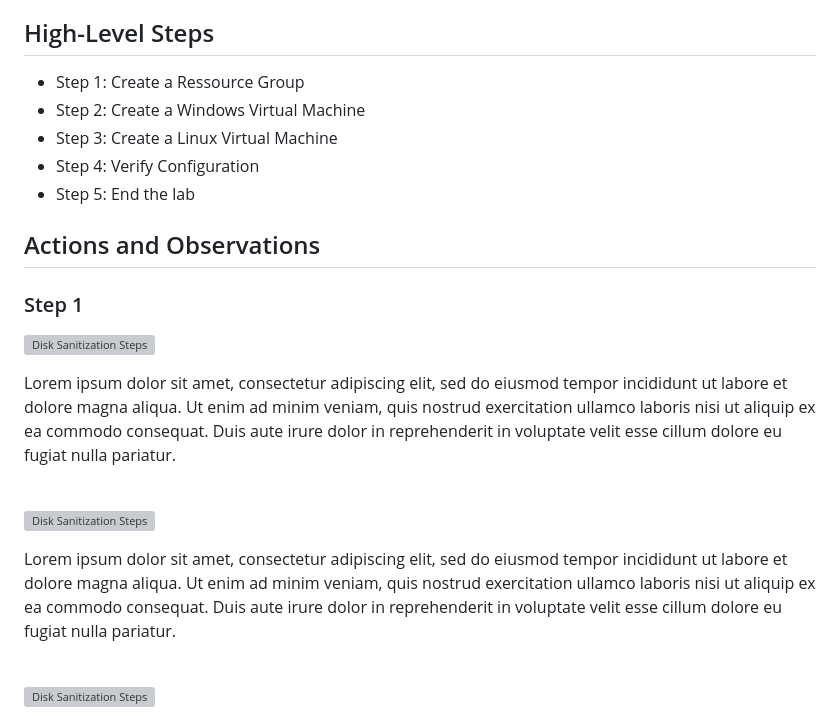
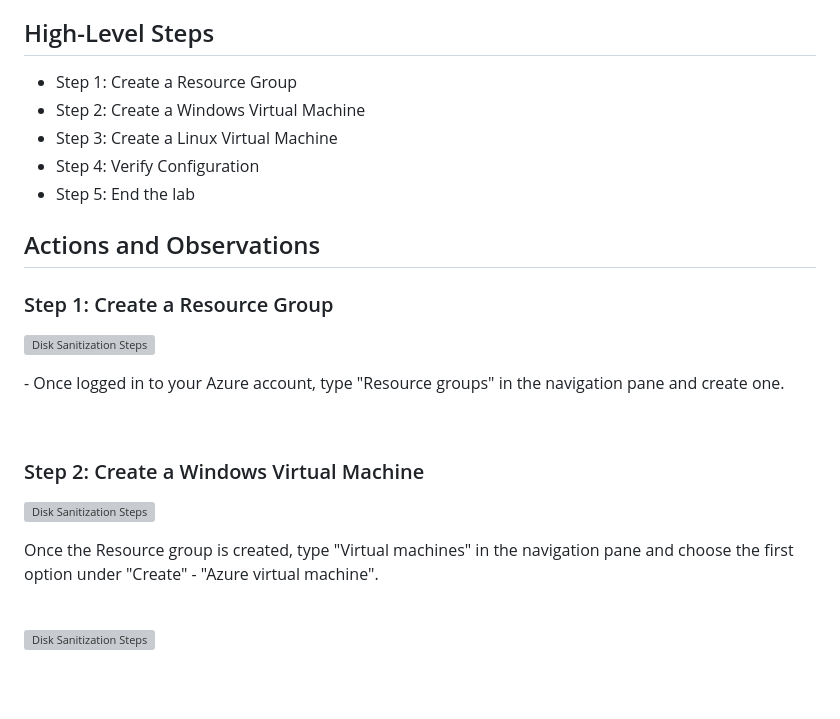
Before and after one commit to YohanLB09/azure-vm-network-analysis-part1-prereqs, a Markdown page: README.md, the part around one of its changes. Drawn GitHub-style; blank space fills up the shorter version; grey boxes are pictures that could not be loaded.

```diff
--- a/README.md
+++ b/README.md
@@ -17,7 +17,7 @@ In this tutorial, we will create a Ressource Group and configure 2 Virtual Machi
 
 <h2>High-Level Steps</h2>
 
-- Step 1: Create a Ressource Group
+- Step 1: Create a Resource Group
 - Step 2: Create a Windows Virtual Machine
 - Step 3: Create a Linux Virtual Machine
 - Step 4: Verify Configuration
@@ -25,13 +25,15 @@ In this tutorial, we will create a Ressource Group and configure 2 Virtual Machi
 
 <h2>Actions and Observations</h2>
 
-<h3>Step 1</h3>
+<h3>Step 1: Create a Resource Group</h3>
 <p>
 <img src="https://i.imgur.com/39rastI.png" height="80%" width="80%" alt="Disk Sanitization Steps"/>
 </p>
 <p>
-Lorem ipsum dolor sit amet, consectetur adipiscing elit, sed do eiusmod tempor incididunt ut labore et dolore magna aliqua. Ut enim ad minim veniam, quis nostrud exercitation ullamco laboris nisi ut aliquip ex ea commodo consequat. Duis aute irure dolor in reprehenderit in voluptate velit esse cillum dolore eu fugiat nulla pariatur.
+- Once logged in to your Azure account, type "Resource groups" in the navigation pane and create one.
 </p>
 <br />
 
+
+<h3>Step 2: Create a Windows Virtual Machine</h3>
 <p>
@@ -39,6 +41,6 @@ Lorem ipsum dolor sit amet, consectetur adipiscing elit, sed do eiusmod tempor i
 </p>
 <p>
-Lorem ipsum dolor sit amet, consectetur adipiscing elit, sed do eiusmod tempor incididunt ut labore et dolore magna aliqua. Ut enim ad minim veniam, quis nostrud exercitation ullamco laboris nisi ut aliquip ex ea commodo consequat. Duis aute irure dolor in reprehenderit in voluptate velit esse cillum dolore eu fugiat nulla pariatur.
+Once the Resource group is created, type "Virtual machines" in the navigation pane and choose the first option under "Create" - "Azure virtual machine".
 </p>
 <br />
 
```
Also changed, not shown: other parts of README.md (+1 -1 lines).
